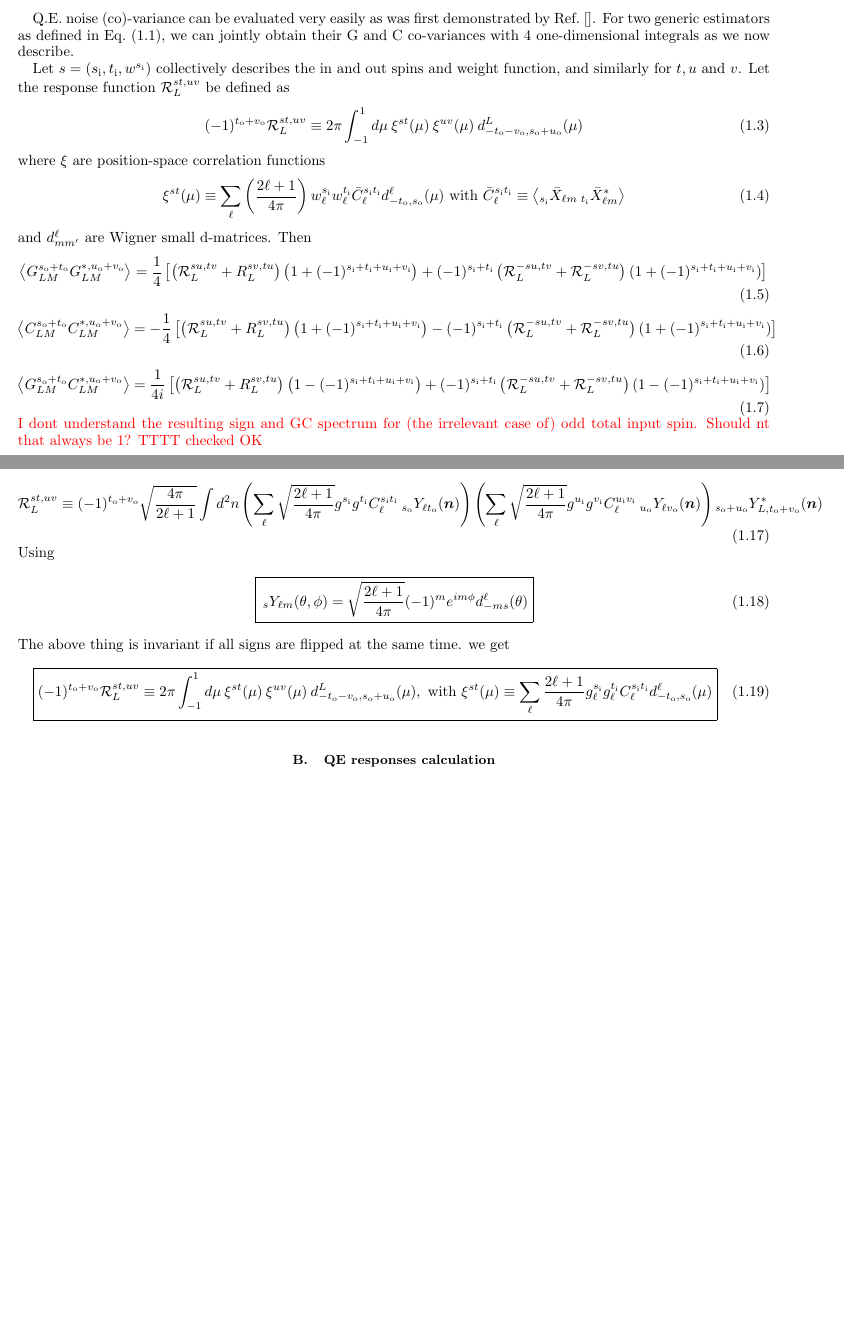
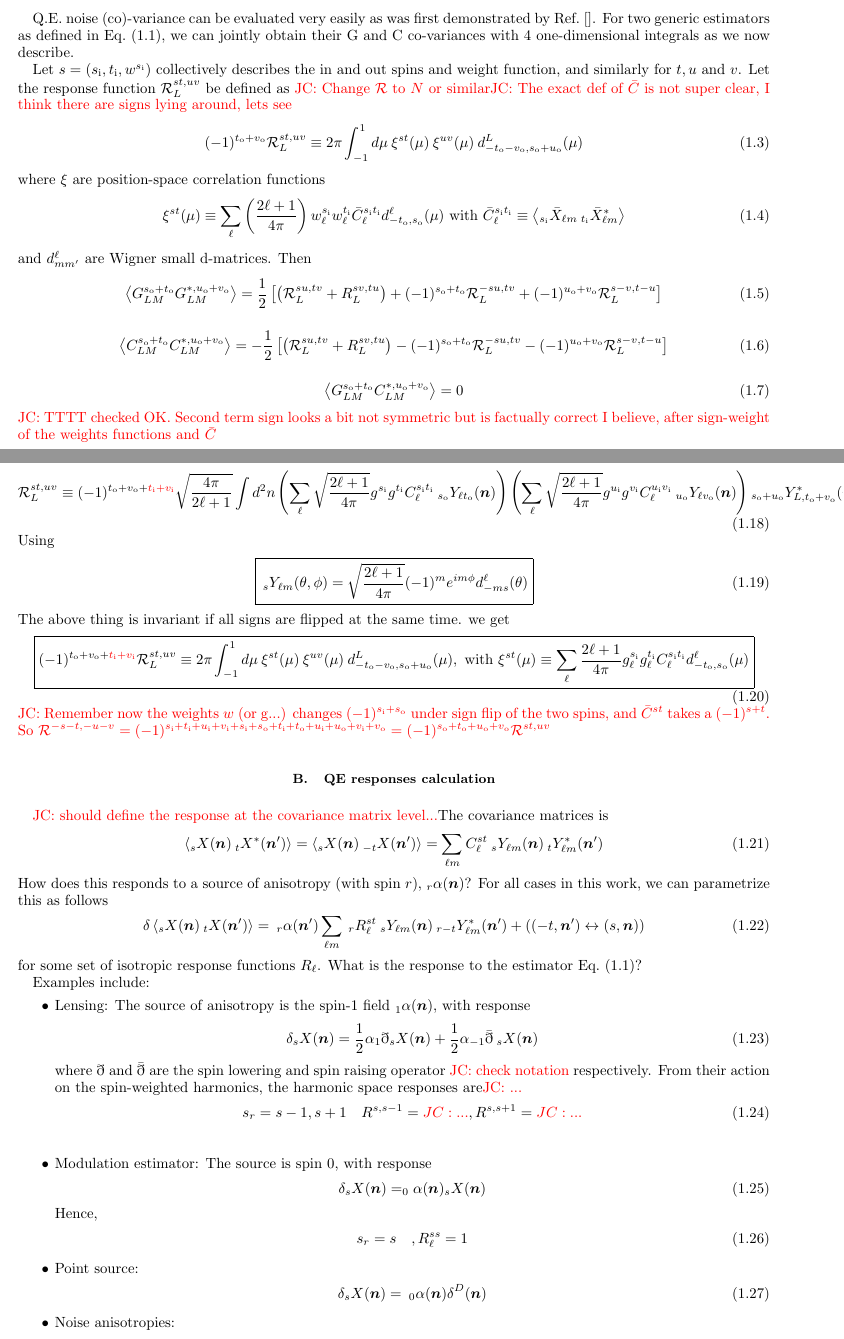
Before and after one commit to carronj/plancklens, a LaTeX paper (doc/qresp.tex): two parts of pages 1 and 3 of 3, joined at a grey line, cut so that both start at the same text, the shorter picture padded with empty space. Compiled offline with pdfLaTeX.

Commit message:
generic (semi-)analytical cross-noise levels now OK

```diff
--- a/doc/qresp.tex
+++ b/doc/qresp.tex
@@ -1,5 +1,7 @@
 \documentclass[reprint,prd, superscriptaddress, tightenlines, longbibliography, nofootinbib, eqsecnum, amsfonts, amsmath, floatfix, notitlepage, onecolumn]{revtex4-1}
 \usepackage{amsmath}
+\usepackage{amssymb}
+
 \usepackage{color}
 \newcommand{\T}[0]{{\mathcal T}}
 \newcommand{\Xd}[0]{{X^{\rm dat}}}
@@ -15,13 +17,19 @@
 \newcommand{\uo}[0]{{u_{\rm o}}}
 \newcommand{\vo}[0]{{v_{\rm o}}}
 
+\newcommand{\sr}[0]{{s_{\rm r}}}
+\newcommand{\tr}[0]{{t_{\rm r}}}
+\newcommand{\ur}[0]{{u_{\rm r}}}
+\renewcommand{\vr}[0]{{v_{\rm r}}}
+
 \newcommand{\Ylm}[1]{\:_{#1}Y_{\ell m}}
 \newcommand{\Ylms}[1]{\:_{#1}Y^*_{\ell m}}
 \newcommand{\YLM}[1]{\:_{#1}Y_{L M}}
 \newcommand{\YLMs}[1]{\:_{#1}Y^*_{L M}}
 \newcommand{\av}[1]{\left\langle #1 \right\rangle}
 
-\newcommand{\JC}[1]{\color{red}#1\color{black}}
+\newcommand{\red}[1]{\color{red}#1 \color{black} }
+\newcommand{\JC}[1]{\color{red}JC: #1\color{black}}
 \newcommand{\hn}[0]{\boldsymbol{n}}
 \begin{document}
 
@@ -46,7 +54,7 @@ We keep the discussion focussed on generic fields $\bar X$ of arbitrary spins in
 \subsection{Semi-analytical QE $N^{(0)}_L$ calculation}
 Q.E. noise (co)-variance can be evaluated very easily as was first demonstrated by Ref.~\cite{}. For two generic estimators as defined in Eq.~\eqref{QE}, we can jointly obtain their G and C co-variances with 4 one-dimensional integrals as we now describe.
 
-Let $s = (\si, \ti, w^{\si})$ collectively describes the in and out spins and weight function, and similarly for $t, u$ and $v$. Let the response function $\mathcal R^{st, uv}_L$ be defined as
+Let $s = (\si, \ti, w^{\si})$ collectively describes the in and out spins and weight function, and similarly for $t, u$ and $v$. Let the response function $\mathcal R^{st, uv}_L$ be defined as \JC{Change $\mathcal R $ to $N$ or similar}\JC{The exact def of $\bar C$ is not super clear, I think there are signs lying around, lets see}
 \begin{equation}
 (-1)^{\to + \vo} \mathcal R_L^{st,uv} \equiv 2\pi  \int_{-1}^1 d \mu \:\xi^{st}(\mu)\:\xi^{uv}(\mu)\: d^L_{-\to - \vo, \so + \uo}(\mu)
 \end{equation}
@@ -57,15 +65,15 @@ where $\xi$ are position-space correlation functions
 and $d^\ell_{mm'}$ are Wigner small d-matrices.
 Then
 \begin{equation}
-	\av{G^{\so + \to}_{LM} G^{*, \uo + \vo}_{L M} } = \frac 14\left[ \left(\mathcal R^{su, tv}_L  + R^{sv, tu}_L\right)\left(1 + (-1)^{\si + \ti + \ui + \vi} \right)  + (-1)^{\si + \ti} \left(\mathcal R^{-su, tv}_L + \mathcal R_L^{-sv, tu} \right)(1 + (-1)^{\si + \ti + \ui + \vi}) \right]
+	\av{G^{\so + \to}_{LM} G^{*, \uo + \vo}_{L M} } = \frac 12\left[ \left(\mathcal R^{su, tv}_L  + R^{sv, tu}_L\right) + (-1)^{\so + \to} \mathcal R^{-su, tv}_L + (-1)^{\uo + \vo}\mathcal R_L^{s-v, t-u}  \right]
 \end{equation}
 \begin{equation}
-	\av{C^{\so + \to}_{LM} C^{*, \uo + \vo}_{L M} } =- \frac 14\left[ \left(\mathcal R^{su, tv}_L  + R^{sv, tu}_L\right)\left(1 + (-1)^{\si + \ti + \ui + \vi} \right)  - (-1)^{\si + \ti} \left(\mathcal R^{-su, tv}_L + \mathcal R_L^{-sv, tu} \right)(1 + (-1)^{\si + \ti + \ui + \vi}) \right]
+	\av{C^{\so + \to}_{LM} C^{*, \uo + \vo}_{L M} } =- \frac 12\left[ \left(\mathcal R^{su, tv}_L  + R^{sv, tu}_L\right)  - (-1)^{\so + \to} \mathcal R^{-su, tv}_L -(-1)^{\uo + \vo} \mathcal R_L^{s-v, t-u} \right]
 \end{equation}
 \begin{equation}
-	\av{G^{\so + \to}_{LM} C^{*, \uo + \vo}_{L M} } = \frac 1{4i}\left[ \left(\mathcal R^{su, tv}_L  + R^{sv, tu}_L\right)\left(1 - (-1)^{\si + \ti + \ui + \vi} \right)  +(-1)^{\si + \ti} \left(\mathcal R^{-su, tv}_L + \mathcal R_L^{-sv, tu} \right)(1 - (-1)^{\si + \ti + \ui + \vi}) \right]
+	\av{G^{\so + \to}_{LM} C^{*, \uo + \vo}_{L M} } =0
 \end{equation}
-\JC{I dont understand the resulting sign and GC spectrum for (the irrelevant case of) odd total input spin. Should nt that always be 1? TTTT checked OK}
+\JC{TTTT checked OK. Second term sign looks a bit not symmetric but is factually correct I believe, after sign-weight of the weights functions and $\bar C$}
 \paragraph{Sketchy derivation to cleanup}
 For this we need a result using the spin-weight spherical harmonic theorem.
 Define $\mathcal R^{st,uv}_L $ through
@@ -100,8 +113,7 @@ Since $\mathcal R$ is invariant under the simultaneous sign-flip of all spins, w
 \begin{equation}
-	\av{G^{\so + \to}_{LM} G^{*, \uo + \vo}_{L M} } = \frac 14\left[ \left(\mathcal R^{su, tv}_L  + R^{sv, tu}_L\right)\left(1 + (-1)^{\si + \ti + \ui + \vi} \right)  + (-1)^{\si + \ti} \left(\mathcal R^{-su, tv}_L + \mathcal R_L^{-sv, tu} \right)(1 + (-1)^{\si + \ti + \ui + \vi}) \right]
+	\av{G^{\so + \to}_{LM} G^{*, \uo + \vo}_{L M} } = \red{\frac 12\left[ \left(\mathcal R^{su, tv}_L  + R^{sv, tu}_L\right) + (-1)^{\so + \to} \left(\mathcal R^{-su, tv}_L + \mathcal R_L^{-sv, tu} \right) \right]}
 \end{equation}
 \begin{equation}
-	\av{C^{\so + \to}_{LM} C^{*, \uo + \vo}_{L M} } =- \frac 14\left[ \left(\mathcal R^{su, tv}_L  + R^{sv, tu}_L\right)\left(1 + (-1)^{\si + \ti + \ui + \vi} \right)  - (-1)^{\si + \ti} \left(\mathcal R^{-su, tv}_L + \mathcal R_L^{-sv, tu} \right)(1 + (-1)^{\si + \ti + \ui + \vi}) \right]
+	\av{C^{\so + \to}_{LM} C^{*, \uo + \vo}_{L M} } =\red{- \frac 12\left[ \left(\mathcal R^{su, tv}_L  + R^{sv, tu}_L\right)  - (-1)^{\so + \to} \left(\mathcal R^{-su, tv}_L + \mathcal R_L^{-sv, tu} \right) \right]}
 \end{equation}
 \begin{equation}
-	\av{G^{\so + \to}_{LM} C^{*, \uo + \vo}_{L M} } = \frac 1{4i}\left[ \left(\mathcal R^{su, tv}_L  + R^{sv, tu}_L\right)\left(1 - (-1)^{\si + \ti + \ui + \vi} \right)  + (-1)^{\si + \ti} \left(\mathcal R^{-su, tv}_L + \mathcal R_L^{-sv, tu} \right)(1 - (-1)^{\si + \ti + \ui + \vi}) \right]
@@ -128,9 +141,45 @@ The above thing is invariant if all signs are flipped at the same time.
 we get
 \begin{equation}
 \boxed{
-(-1)^{\to + \vo} \mathcal R_L^{st,uv} \equiv 2\pi  \int_{-1}^1 d \mu \:\xi^{st}(\mu)\:\xi^{uv}(\mu)\: d^L_{-\to - \vo, \so + \uo}(\mu),\textrm{  with } \xi^{st}(\mu) \equiv  \sum_\ell \frac{2\ell + 1}{4\pi}g^\si_\ell g^\ti_\ell C_\ell^{\si \ti} d^\ell_{-\to,\so}(\mu)}
+(-1)^{\to + \vo+ \red{\ti + \vi}} \mathcal R_L^{st,uv} \equiv 2\pi  \int_{-1}^1 d \mu \:\xi^{st}(\mu)\:\xi^{uv}(\mu)\: d^L_{-\to - \vo, \so + \uo}(\mu),\textrm{  with } \xi^{st}(\mu) \equiv  \sum_\ell \frac{2\ell + 1}{4\pi}g^\si_\ell g^\ti_\ell C_\ell^{\si \ti} d^\ell_{-\to,\so}(\mu)}
  \end{equation}
+ \JC{Remember now the weights $w$ (or g...) changes $(-1)^{\si + \so}$ under sign flip of the two spins, and $\bar C^{st}$ takes a $(-1)^{s + t}$. So $\mathcal R^{-s-t, -u-v} = (-1)^{\si + \ti + \ui + \vi + \si + \so + \ti + \to + \ui + \uo + \vi + \vo } = (-1)^{\so + \to + \uo + \vo }\mathcal R^{st, uv}$ }
  \subsection{QE responses calculation}
+ \JC{should define the response at the covariance matrix level...}
+ The covariance matrices is
+ \begin{equation}
+ 	\av{_sX(\hn)\:_tX^*(\hn')} =\av{_sX(\hn)\:_{-t}X(\hn')} = \sum_{\ell m} C^{s t}_\ell \Ylm s(\hn) \Ylms {t}(\hn')
+ \end{equation}
+ How does this responds to a source of anisotropy (with spin $r$), $_r\alpha(\hn)$? For all cases in this work, we can parametrize this as follows
+  \begin{equation}
+ 	\delta \av{_sX(\hn)\:_{t}X(\hn')} = \:_r\alpha(\hn')\sum_{\ell m}\: _rR^{st}_\ell \Ylm s(\hn) \Ylms {r - t}(\hn') + ( (-t, \hn') \leftrightarrow (s,\hn))
+ \end{equation}
+for some set of isotropic response functions $R_\ell$. What is the response to the estimator Eq.~\eqref{QE}?
+
+Examples include:
+\begin{itemize}
+	\item Lensing: The source of anisotropy is the spin-1 field $_1\alpha(\hn)$, with response
+	\begin{equation}
+		\delta _sX(\hn) =  \frac 12 \alpha_1 \eth _{s}X(\hn) + \frac 12 \alpha_{-1} \bar \eth \:_sX(\hn)
+	\end{equation}
+	where $\eth$ and $\bar \eth$ are the spin lowering and spin raising operator \JC{check notation } respectively. From their action on the spin-weighted harmonics, the harmonic space responses are\JC{...}
+	\begin{equation}
+		s_r = s-1, s+ 1 \quad R^{s,s-1} = \JC{...}, R^{s,s+1} = \JC{...}
+	\end{equation}
+	\item Modulation estimator: The source is spin 0, with response
+	\begin{equation}
+	\delta _sX(\hn) = _0\alpha(\hn) _{s}X(\hn)
+	\end{equation}
+	Hence,
+	\begin{equation}
+		s_r = s\quad, R_\ell^{ss} = 1
+	\end{equation}
+	\item Point source:
+	\begin{equation}
+	\delta _sX(\hn) = \:_0\alpha(\hn) \delta^D(\hn)
+	\end{equation}
+	\item Noise anisotropies:
+\end{itemize}
 
 
 \end{document}
```
Also changed, not shown: doc/qresp.pdf, doc/qresp.tex (22 more changed lines).
